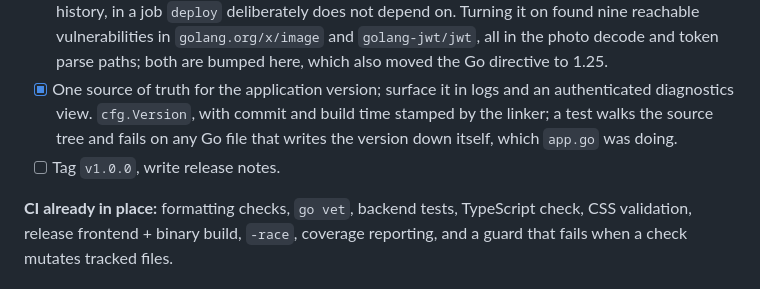
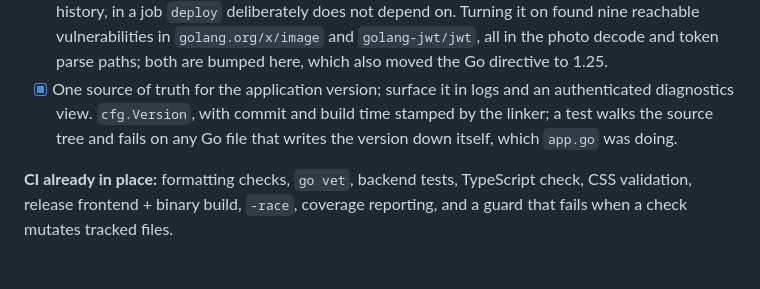
Before and after one commit to sggrissom/Family-Portal, a Markdown page: plan.md, the part around the change. Drawn GitHub-style.

Commit message:
remove tag item

```diff
--- a/plan.md
+++ b/plan.md
@@ -122,7 +122,6 @@ Mostly done; finishing the tail.
 - [x] Pin third-party GitHub Actions. All five pinned to a commit SHA with the version in a trailing comment — a tag is mutable, and this workflow holds the deploy key.
 - [x] Add dependency and secret scanning to CI. `govulncheck`, `npm audit`, and gitleaks over full history, in a job `deploy` deliberately does not depend on. Turning it on found nine reachable vulnerabilities in `golang.org/x/image` and `golang-jwt/jwt`, all in the photo decode and token parse paths; both are bumped here, which also moved the Go directive to 1.25.
 - [x] One source of truth for the application version; surface it in logs and an authenticated diagnostics view. `cfg.Version`, with commit and build time stamped by the linker; a test walks the source tree and fails on any Go file that writes the version down itself, which `app.go` was doing.
-- [ ] Tag `v1.0.0`, write release notes.
 
 **CI already in place:** formatting checks, `go vet`, backend tests, TypeScript check, CSS validation, release frontend + binary build, `-race`, coverage reporting, and a guard that fails when a check mutates tracked files.
 
```
